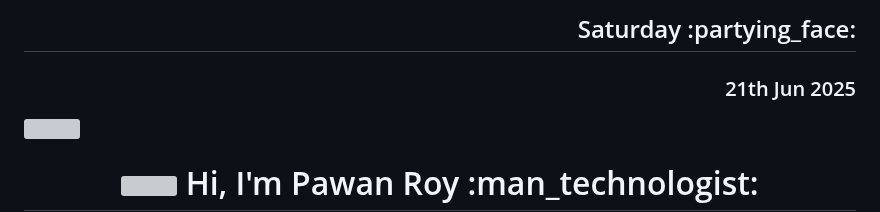
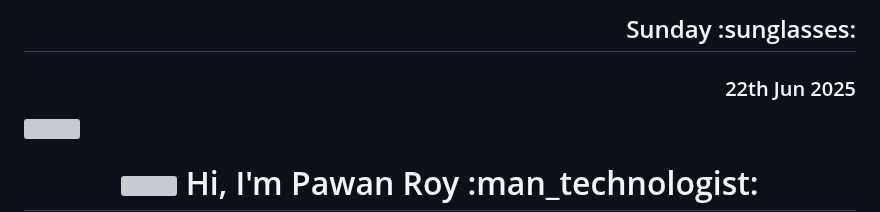
Before and after one commit to PawanRoy1997/PawanRoy1997, a Markdown page: README.md, the part around the change. Drawn GitHub-style; grey boxes are pictures that could not be loaded.

Commit message:
Update Sun Jun 22 01:45:52 UTC 2025

```diff
--- a/README.md
+++ b/README.md
@@ -1,5 +1,5 @@
-<h2 align="right" style="font-size:26px">Saturday  :partying_face:</h2>
-<h3 align="right" style="font-size:22px">21th Jun 2025</h3>
+<h2 align="right" style="font-size:26px">Sunday  :sunglasses:</h2>
+<h3 align="right" style="font-size:22px">22th Jun 2025</h3>
 <img src=https://1.bp.blogspot.com/-7A4WynwLsMw/XbBpCXG8fHI/AAAAAAAAMt4/uOa1bpLskYgrwGbllhSu2SDj_Mig8SXJQCLcBGAsYHQ/s1600/2000_600px.gif width=100%/>
 <h1 align="center">
   <img src="https://media.giphy.com/media/hvRJCLFzcasrR4ia7z/giphy.gif" width="25px">
```
